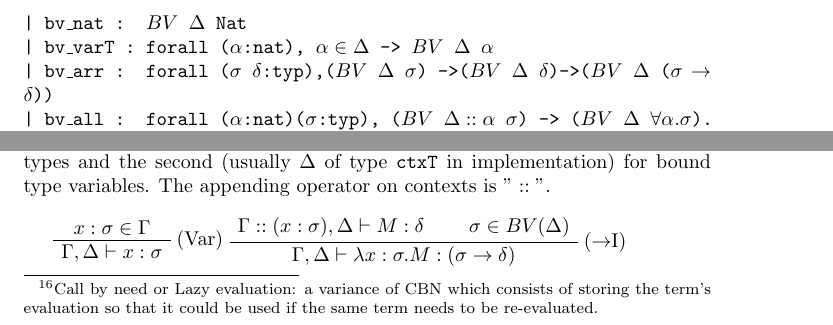
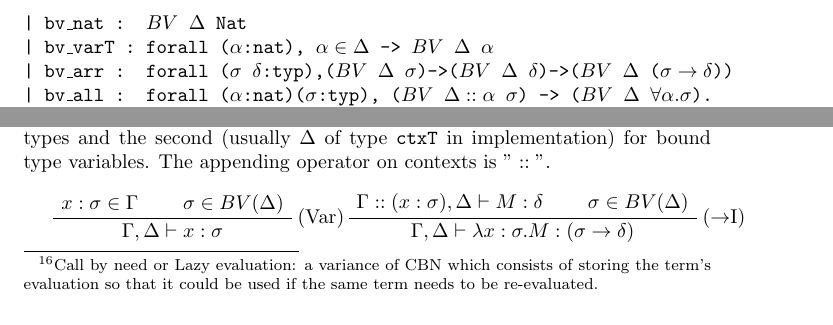
Before and after one commit to WeneKouarfate/Type-safety-for-system-F-with-Coq, a LaTeX document (main.tex): two parts of pages 15 and 16 of 28, joined at a grey line, cut so that both start at the same text. Compiled offline with pdfLaTeX.

Commit message:
Update file main.tex

```diff
--- a/main.tex
+++ b/main.tex
@@ -576,8 +576,9 @@ Inductive $BV$ ($\Delta$:ctxT) : typ -> Prop :=\\
     Some implementation precisions: we have separated the 'informal' context we have used since the beginning into two different types of contexts: the first (usually $\Gamma$  of type \texttt{ctxV} in implementation) for bindings of term variables to their types and the second (usually $\Delta$ of type \texttt{ctxT} in implementation) for bound type variables. The appending operator on contexts is $"::"$.\\
 
     \AxiomC{$x : \sigma \in \Gamma$}
+    \AxiomC{$\sigma\in BV(\Delta)$}
     \RightLabel{(Var)}
-    \UnaryInfC{$\Gamma, \Delta \vdash x : \sigma$}
+    \BinaryInfC{$\Gamma, \Delta \vdash x : \sigma$}
     \DisplayProof
     \AxiomC{$\Gamma :: (x : \sigma) , \Delta\vdash M : \delta$}
     \AxiomC{$\sigma\in BV(\Delta)$}
```
Also changed, not shown: main.tex (2 more changed lines).
